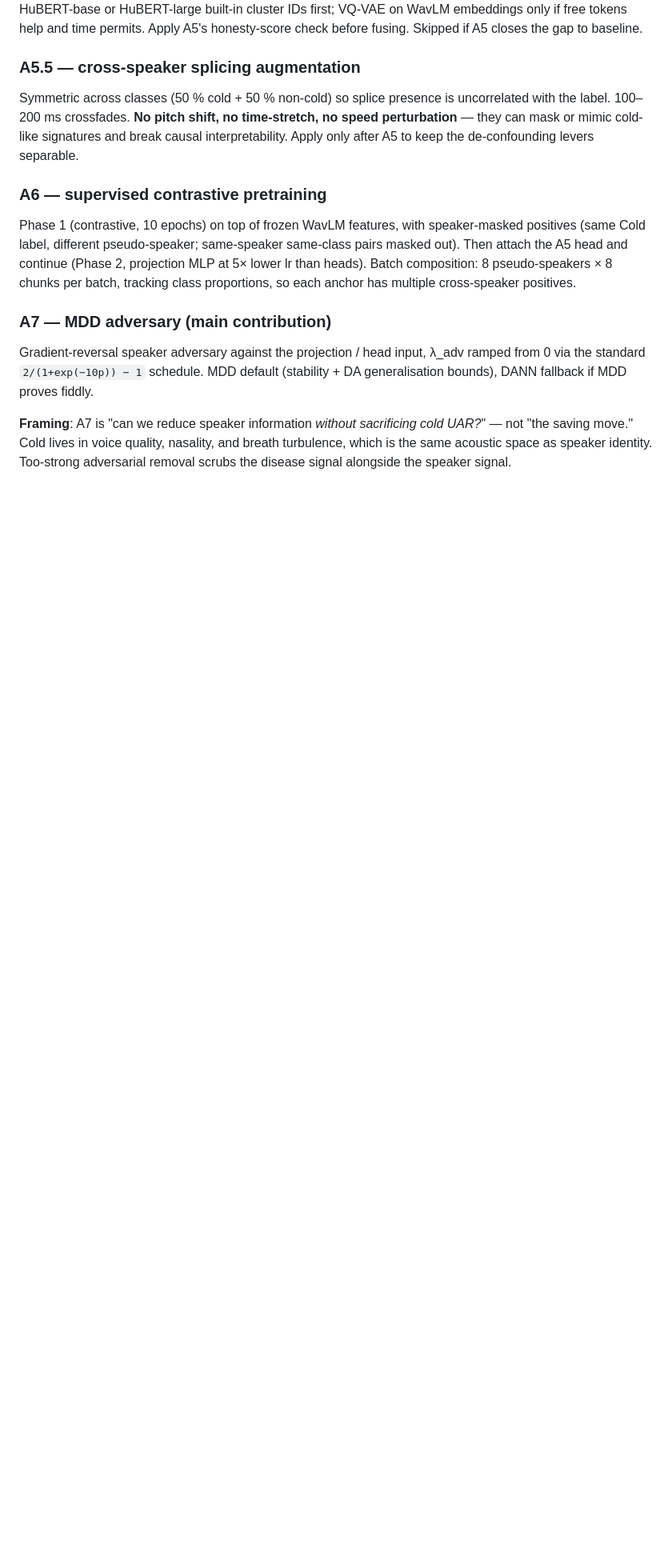
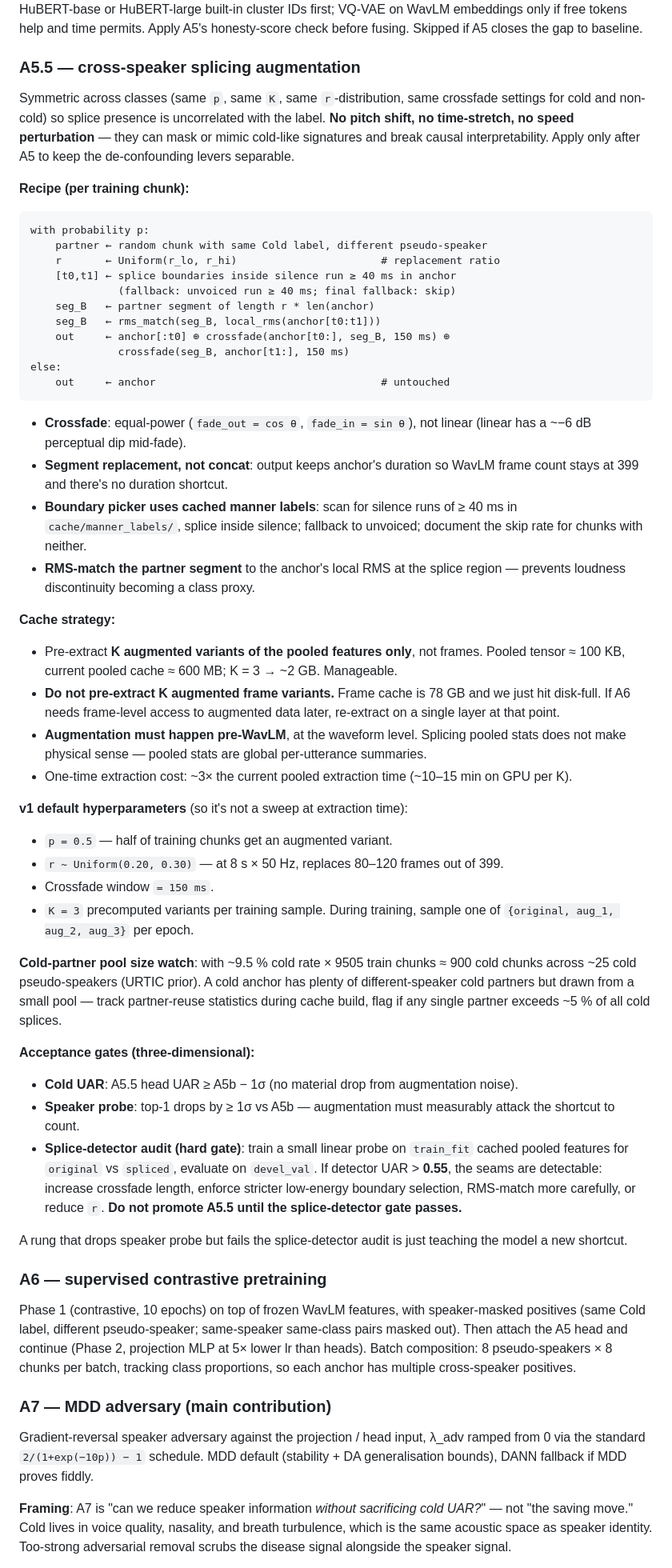
Before and after one commit to chrisfeldkircher/AI-For-Health, a Markdown page: plan.md, the part around the change. Shown at 80% size. Drawn GitHub-style; blank space fills up the shorter version.

Commit message:
plan: A5.5 concrete splicing recipe + cache strategy + 3D acceptance gate
- Pre-augmentation recipe (boundary picker uses cached manner labels,
  equal-power crossfade, RMS-matched segment replacement preserving duration).
- Cache strategy: K pooled variants only (no augmented frame cache; we just
  hit disk-full at 78 GB).
- v1 hyperparameters pinned: p=0.5, r ~ U(0.20, 0.30), crossfade 150 ms, K=3.
- Three-dimensional acceptance gate: cold UAR floor, speaker-probe drop, and
  hard splice-detector audit (linear original-vs-spliced probe, fail if
  devel UAR > 0.55).
- Cold-partner pool size watch (~25 cold pseudo-speakers): track partner reuse.

Co-Authored-By: Claude Opus 4.7 <noreply@anthropic.com>

````diff
--- a/plan.md
+++ b/plan.md
@@ -250,7 +250,52 @@ HuBERT-base or HuBERT-large built-in cluster IDs first; VQ-VAE on WavLM embeddin
 
 ### A5.5 — cross-speaker splicing augmentation
 
-Symmetric across classes (50 % cold + 50 % non-cold) so splice presence is uncorrelated with the label. 100–200 ms crossfades. **No pitch shift, no time-stretch, no speed perturbation** — they can mask or mimic cold-like signatures and break causal interpretability. Apply only after A5 to keep the de-confounding levers separable.
+Symmetric across classes (same `p`, same `K`, same `r`-distribution, same crossfade settings for cold and non-cold) so splice presence is uncorrelated with the label. **No pitch shift, no time-stretch, no speed perturbation** — they can mask or mimic cold-like signatures and break causal interpretability. Apply only after A5 to keep the de-confounding levers separable.
+
+**Recipe (per training chunk):**
+
+```text
+with probability p:
+    partner ← random chunk with same Cold label, different pseudo-speaker
+    r       ← Uniform(r_lo, r_hi)                       # replacement ratio
+    [t0,t1] ← splice boundaries inside silence run ≥ 40 ms in anchor
+              (fallback: unvoiced run ≥ 40 ms; final fallback: skip)
+    seg_B   ← partner segment of length r * len(anchor)
+    seg_B   ← rms_match(seg_B, local_rms(anchor[t0:t1]))
+    out     ← anchor[:t0] ⊕ crossfade(anchor[t0:], seg_B, 150 ms) ⊕
+              crossfade(seg_B, anchor[t1:], 150 ms)
+else:
+    out     ← anchor                                    # untouched
+```
+
+- **Crossfade**: equal-power (`fade_out = cos θ`, `fade_in = sin θ`), not linear (linear has a ~−6 dB perceptual dip mid-fade).
+- **Segment replacement, not concat**: output keeps anchor's duration so WavLM frame count stays at 399 and there's no duration shortcut.
+- **Boundary picker uses cached manner labels**: scan for silence runs of ≥ 40 ms in `cache/manner_labels/`, splice inside silence; fallback to unvoiced; document the skip rate for chunks with neither.
+- **RMS-match the partner segment** to the anchor's local RMS at the splice region — prevents loudness discontinuity becoming a class proxy.
+
+**Cache strategy:**
+
+- Pre-extract **K augmented variants of the pooled features only**, not frames. Pooled tensor ≈ 100 KB, current pooled cache ≈ 600 MB; K = 3 → ~2 GB. Manageable.
+- **Do not pre-extract K augmented frame variants.** Frame cache is 78 GB and we just hit disk-full. If A6 needs frame-level access to augmented data later, re-extract on a single layer at that point.
+- **Augmentation must happen pre-WavLM**, at the waveform level. Splicing pooled stats does not make physical sense — pooled stats are global per-utterance summaries.
+- One-time extraction cost: ~3× the current pooled extraction time (~10–15 min on GPU per K).
+
+**v1 default hyperparameters** (so it's not a sweep at extraction time):
+
+- `p = 0.5` — half of training chunks get an augmented variant.
+- `r ~ Uniform(0.20, 0.30)` — at 8 s × 50 Hz, replaces 80–120 frames out of 399.
+- Crossfade window `= 150 ms`.
+- `K = 3` precomputed variants per training sample. During training, sample one of `{original, aug_1, aug_2, aug_3}` per epoch.
+
+**Cold-partner pool size watch**: with ~9.5 % cold rate × 9505 train chunks ≈ 900 cold chunks across ~25 cold pseudo-speakers (URTIC prior). A cold anchor has plenty of different-speaker cold partners but drawn from a small pool — track partner-reuse statistics during cache build, flag if any single partner exceeds ~5 % of all cold splices.
+
+**Acceptance gates (three-dimensional):**
+
+- **Cold UAR**: A5.5 head UAR ≥ A5b − 1σ (no material drop from augmentation noise).
+- **Speaker probe**: top-1 drops by ≥ 1σ vs A5b — augmentation must measurably attack the shortcut to count.
+- **Splice-detector audit (hard gate)**: train a small linear probe on `train_fit` cached pooled features for `original` vs `spliced`, evaluate on `devel_val`. If detector UAR > **0.55**, the seams are detectable: increase crossfade length, enforce stricter low-energy boundary selection, RMS-match more carefully, or reduce `r`. **Do not promote A5.5 until the splice-detector gate passes.**
+
+A rung that drops speaker probe but fails the splice-detector audit is just teaching the model a new shortcut.
 
 ### A6 — supervised contrastive pretraining
 
````
